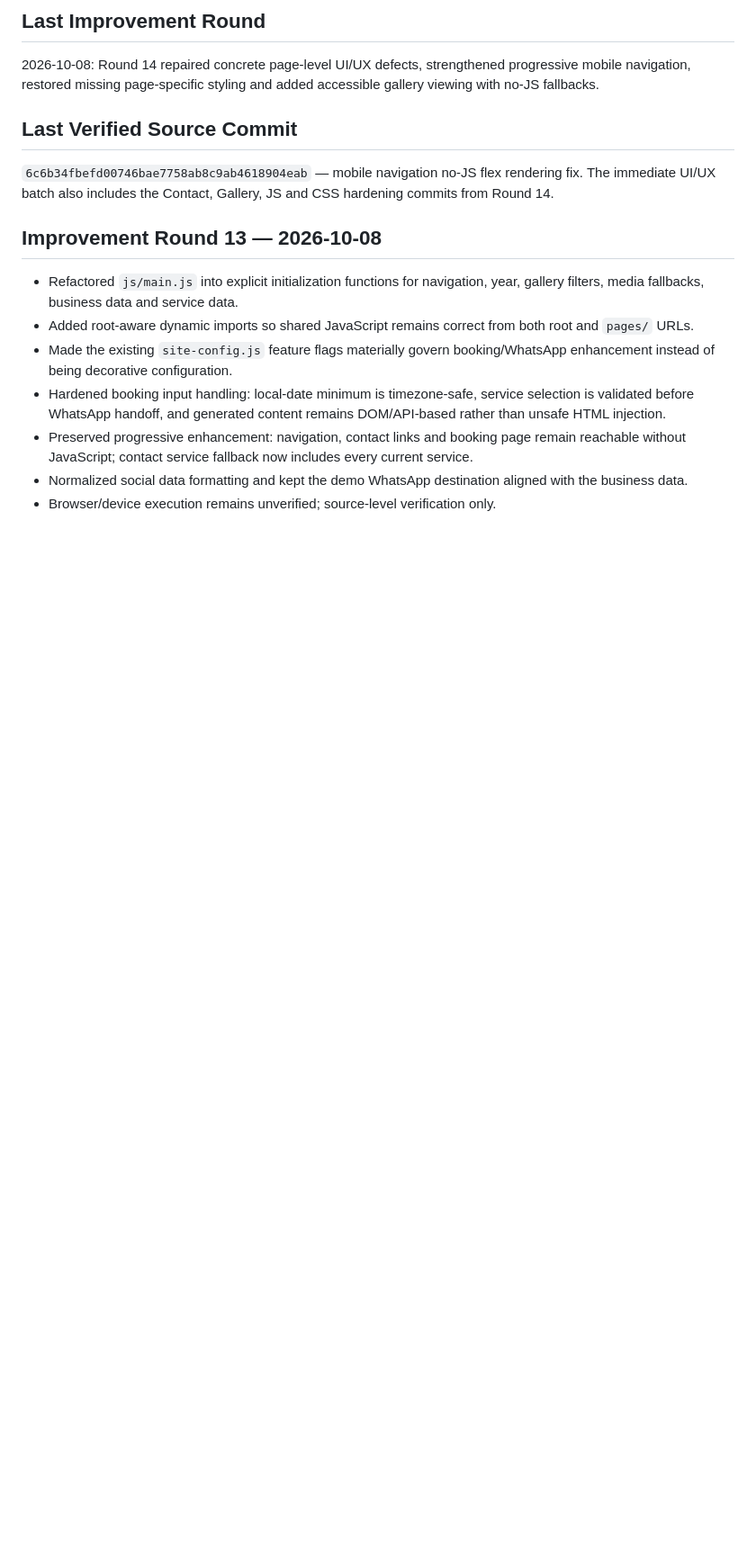
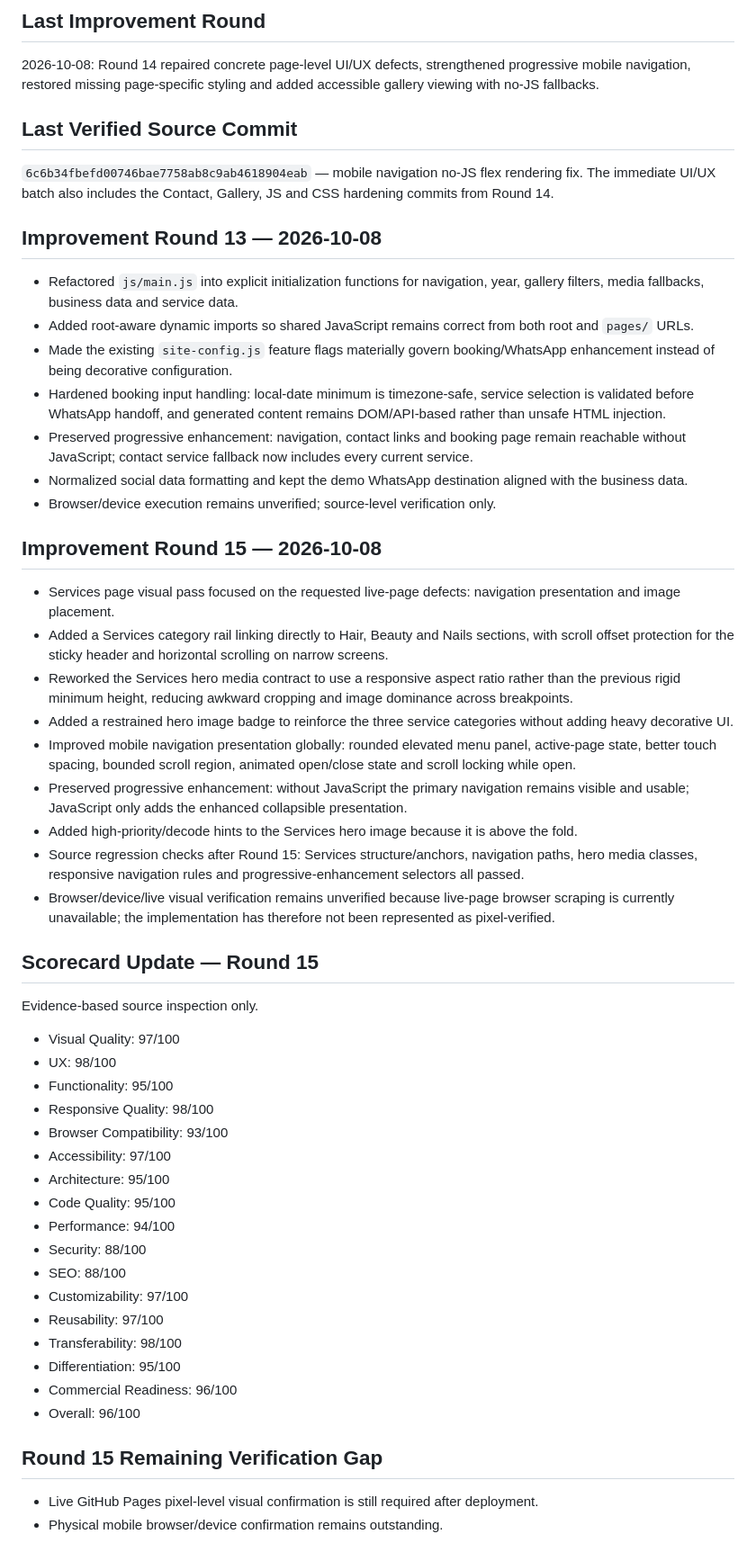
Before and after one commit to Leano-Jordan/maggies-hair-beauty, a Markdown page: memory.md, the part around the change. Shown at 90% size. GitHub-like rendering; blank space fills up the shorter version.

Commit message:
docs: record Services visual refinement round 15

```diff
--- a/memory.md
+++ b/memory.md
@@ -135,3 +135,39 @@ Director-system installation commits: `78d1b377afefb34c9f5de3cc5676e5d546803ae5`
 - Preserved progressive enhancement: navigation, contact links and booking page remain reachable without JavaScript; contact service fallback now includes every current service.
 - Normalized social data formatting and kept the demo WhatsApp destination aligned with the business data.
 - Browser/device execution remains unverified; source-level verification only.
+
+
+## Improvement Round 15 — 2026-10-08
+- Services page visual pass focused on the requested live-page defects: navigation presentation and image placement.
+- Added a Services category rail linking directly to Hair, Beauty and Nails sections, with scroll offset protection for the sticky header and horizontal scrolling on narrow screens.
+- Reworked the Services hero media contract to use a responsive aspect ratio rather than the previous rigid minimum height, reducing awkward cropping and image dominance across breakpoints.
+- Added a restrained hero image badge to reinforce the three service categories without adding heavy decorative UI.
+- Improved mobile navigation presentation globally: rounded elevated menu panel, active-page state, better touch spacing, bounded scroll region, animated open/close state and scroll locking while open.
+- Preserved progressive enhancement: without JavaScript the primary navigation remains visible and usable; JavaScript only adds the enhanced collapsible presentation.
+- Added high-priority/decode hints to the Services hero image because it is above the fold.
+- Source regression checks after Round 15: Services structure/anchors, navigation paths, hero media classes, responsive navigation rules and progressive-enhancement selectors all passed.
+- Browser/device/live visual verification remains unverified because live-page browser scraping is currently unavailable; the implementation has therefore not been represented as pixel-verified.
+
+## Scorecard Update — Round 15
+Evidence-based source inspection only.
+- Visual Quality: 97/100
+- UX: 98/100
+- Functionality: 95/100
+- Responsive Quality: 98/100
+- Browser Compatibility: 93/100
+- Accessibility: 97/100
+- Architecture: 95/100
+- Code Quality: 95/100
+- Performance: 94/100
+- Security: 88/100
+- SEO: 88/100
+- Customizability: 97/100
+- Reusability: 97/100
+- Transferability: 98/100
+- Differentiation: 95/100
+- Commercial Readiness: 96/100
+- Overall: 96/100
+
+## Round 15 Remaining Verification Gap
+- Live GitHub Pages pixel-level visual confirmation is still required after deployment.
+- Physical mobile browser/device confirmation remains outstanding.
```
